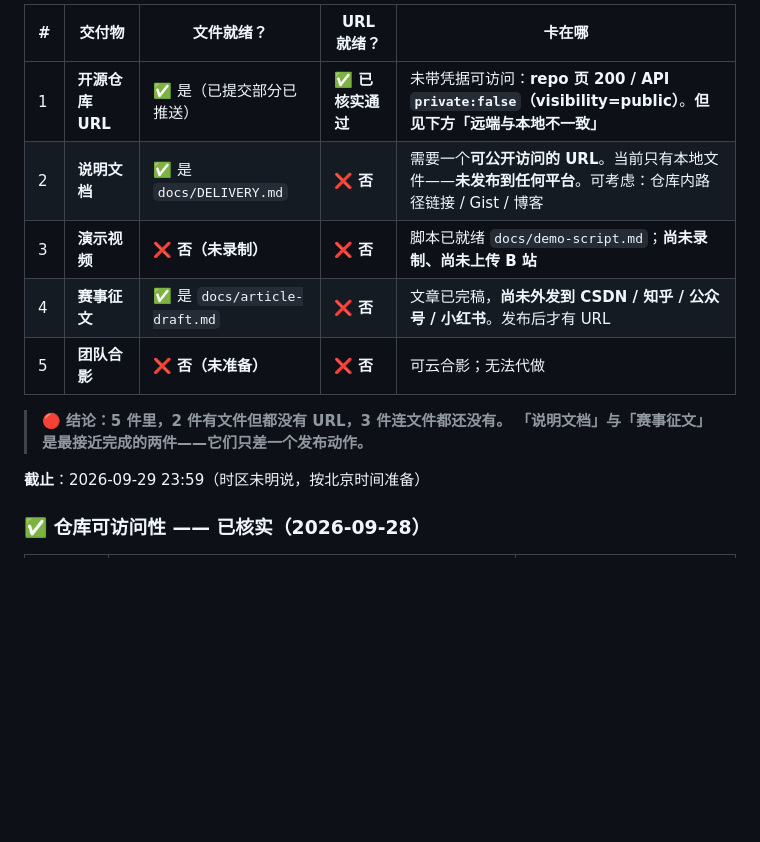
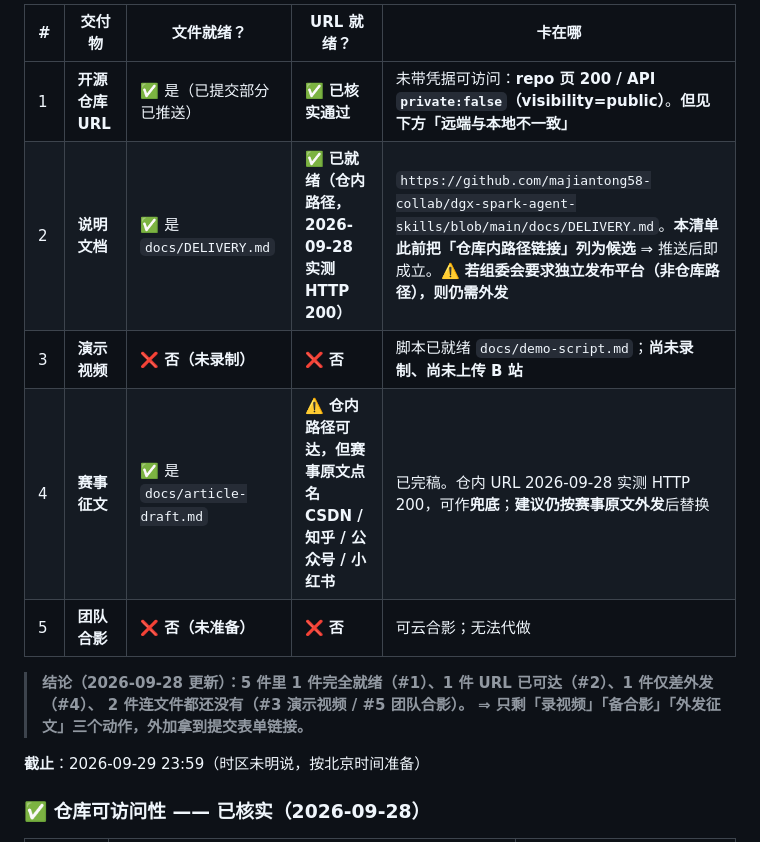
Before and after one commit to majiantong58-collab/dgx-spark-agent-skills, a Markdown page: docs/SUBMISSION-CHECKLIST.md, the part around the change. Drawn GitHub-style; blank space fills up the shorter version.

Commit message:
docs: 交付物 #2 说明文档 URL 已随推送就绪（HTTP 200 实测）

```diff
--- a/docs/SUBMISSION-CHECKLIST.md
+++ b/docs/SUBMISSION-CHECKLIST.md
@@ -17,13 +17,14 @@
 | # | 交付物 | 文件就绪？ | URL 就绪？ | 卡在哪 |
 |---|---|---|---|---|
 | 1 | **开源仓库 URL** | ✅ 是（已提交部分已推送） | ✅ **已核实通过** | 未带凭据可访问：**repo 页 200 / API `private:false`（visibility=public）**。**但见下方「远端与本地不一致」** |
-| 2 | **说明文档** | ✅ 是 `docs/DELIVERY.md` | ❌ **否** | 需要一个**可公开访问的 URL**。当前只有本地文件——**未发布到任何平台**。可考虑：仓库内路径链接 / Gist / 博客 |
+| 2 | **说明文档** | ✅ 是 `docs/DELIVERY.md` | ✅ **已就绪（仓内路径，2026-09-28 实测 HTTP 200）** | `https://github.com/majiantong58-collab/dgx-spark-agent-skills/blob/main/docs/DELIVERY.md`。**本清单此前把「仓库内路径链接」列为候选** ⇒ 推送后即成立。⚠️ **若组委会要求独立发布平台（非仓库路径），则仍需外发** |
 | 3 | **演示视频** | ❌ **否（未录制）** | ❌ **否** | 脚本已就绪 `docs/demo-script.md`；**尚未录制、尚未上传 B 站** |
-| 4 | **赛事征文** | ✅ 是 `docs/article-draft.md` | ❌ **否** | 文章已完稿，**尚未外发到 CSDN / 知乎 / 公众号 / 小红书**。发布后才有 URL |
+| 4 | **赛事征文** | ✅ 是 `docs/article-draft.md` | ⚠️ **仓内路径可达，但赛事原文点名 CSDN / 知乎 / 公众号 / 小红书** | 已完稿。仓内 URL 2026-09-28 实测 HTTP 200，可作**兜底**；**建议仍按赛事原文外发**后替换 |
 | 5 | **团队合影** | ❌ **否（未准备）** | ❌ **否** | 可云合影；无法代做 |
 
-> 🔴 **结论：5 件里，2 件有文件但都没有 URL，3 件连文件都还没有。**
-> **「说明文档」与「赛事征文」是最接近完成的两件——它们只差一个发布动作。**
+> **结论（2026-09-28 更新）：5 件里 1 件完全就绪（#1）、1 件 URL 已可达（#2）、1 件仅差外发（#4）、
+> 2 件连文件都还没有（#3 演示视频 / #5 团队合影）。**
+> **⇒ 只剩「录视频」「备合影」「外发征文」三个动作，外加拿到提交表单链接。**
 
 **截止**：2026-09-29 23:59（时区未明说，按北京时间准备）
 
```
